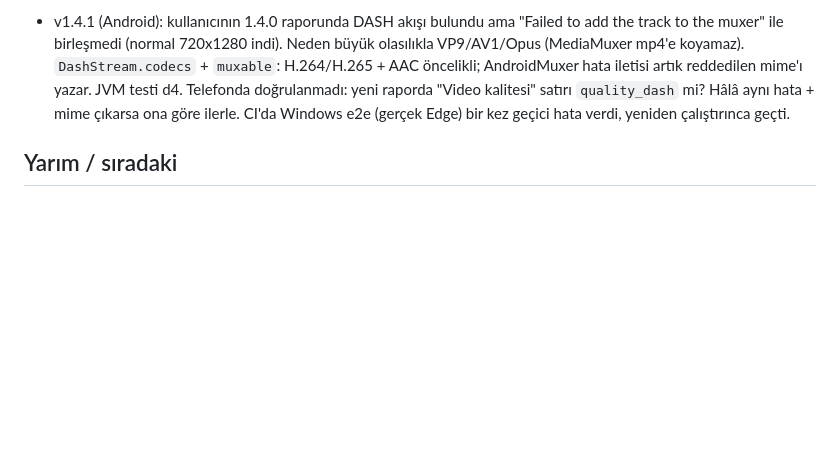
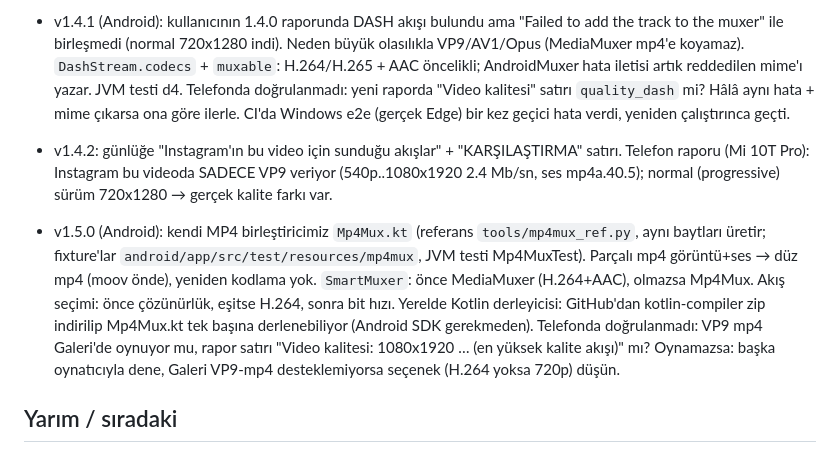
Before and after one commit to avsessisozx/instagram-indirici, a Markdown page: DURUM.md, the part around one of its changes. GitHub-like rendering; blank space fills up the shorter version.

Commit message:
DURUM: v1.5.0
Co-Authored-By: Claude Sonnet 5.5 <noreply@anthropic.com>

```diff
--- a/DURUM.md
+++ b/DURUM.md
@@ -101,6 +101,15 @@ Kullanıcı şimdilik kendisi kullanacak; sunucu gerektirmediği için ileride a
   Telefonda doğrulanmadı: yeni raporda "Video kalitesi" satırı `quality_dash` mi? Hâlâ aynı hata + mime çıkarsa ona göre ilerle.
   CI'da Windows e2e (gerçek Edge) bir kez geçici hata verdi, yeniden çalıştırınca geçti.
 
+- v1.4.2: günlüğe "Instagram'ın bu video için sunduğu akışlar" + "KARŞILAŞTIRMA" satırı. Telefon raporu (Mi 10T Pro): Instagram bu videoda
+  SADECE VP9 veriyor (540p..1080x1920 2.4 Mb/sn, ses mp4a.40.5); normal (progressive) sürüm 720x1280 → gerçek kalite farkı var.
+- v1.5.0 (Android): kendi MP4 birleştiricimiz `Mp4Mux.kt` (referans `tools/mp4mux_ref.py`, aynı baytları üretir; fixture'lar
+  `android/app/src/test/resources/mp4mux`, JVM testi Mp4MuxTest). Parçalı mp4 görüntü+ses → düz mp4 (moov önde), yeniden kodlama yok.
+  `SmartMuxer`: önce MediaMuxer (H.264+AAC), olmazsa Mp4Mux. Akış seçimi: önce çözünürlük, eşitse H.264, sonra bit hızı.
+  Yerelde Kotlin derleyicisi: GitHub'dan kotlin-compiler zip indirilip Mp4Mux.kt tek başına derlenebiliyor (Android SDK gerekmeden).
+  Telefonda doğrulanmadı: VP9 mp4 Galeri'de oynuyor mu, rapor satırı "Video kalitesi: 1080x1920 … (en yüksek kalite akışı)" mı?
+  Oynamazsa: başka oynatıcıyla dene, Galeri VP9-mp4 desteklemiyorsa seçenek (H.264 yoksa 720p) düşün.
+
 ## Yarım / sıradaki
 - v1.3.0 gerçek Instagram'da denenmedi (buradan erişim yok). Kullanıcıdan bakılacaklar: (1) indirilen videoda Ayrıntılar'daki
   "Video kalitesi" satırı: `quality_dash` çıkıyorsa yüksek kalite alınmış; hep `quality_plain` çıkıyorsa Instagram'ın liste
```
Also changed, not shown: other parts of DURUM.md (+1 -1 lines).
